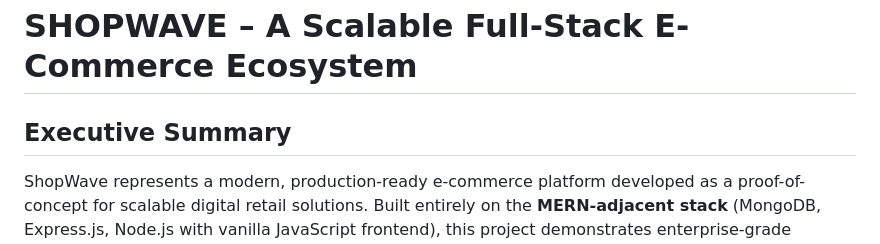
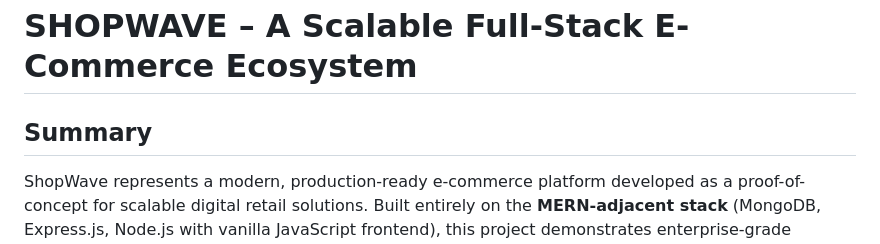
Before and after one commit to Priyanshu-Builds/shopwave-ecommerce, a Markdown page: README.md, the part around the change. Drawn GitHub-style.

```diff
--- a/README.md
+++ b/README.md
@@ -1,7 +1,7 @@
 [![Deploy with Vercel](https://vercel.com/button)](https://shopwave-ecommerce.vercel.app/)
 # SHOPWAVE – A Scalable Full-Stack E-Commerce Ecosystem
 
-## Executive Summary
+## Summary
 
 ShopWave represents a modern, production-ready e-commerce platform developed as a proof-of-concept for scalable digital retail solutions. Built entirely on the **MERN-adjacent stack** (MongoDB, Express.js, Node.js with vanilla JavaScript frontend), this project demonstrates enterprise-grade software engineering principles while maintaining the agility required for rapid feature iteration.
 
```
